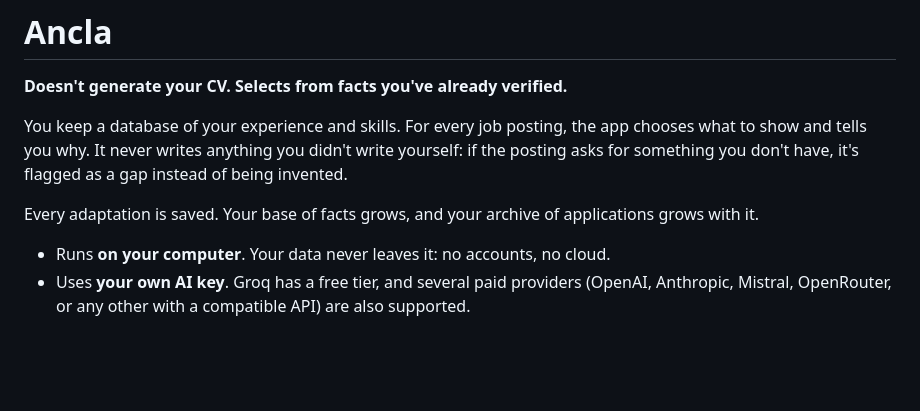
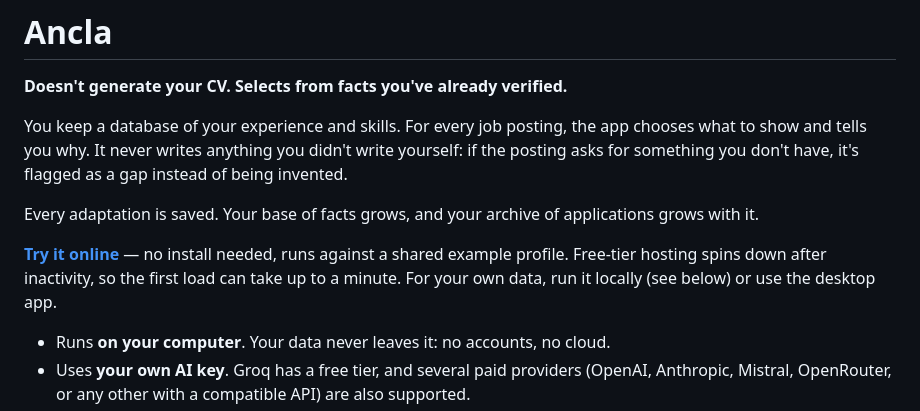
Before and after one commit to DanielVegaRosado/ancla, a Markdown page: README.md, the part around the change. Drawn GitHub-style; blank space fills up the shorter version.

Commit message:
Add the public demo link to the README
Closes step 7 of the publishing plan: https://ancla.onrender.com is
deployed and working.

```diff
--- a/README.md
+++ b/README.md
@@ -9,6 +9,10 @@ instead of being invented.
 
 Every adaptation is saved. Your base of facts grows, and your archive of
 applications grows with it.
+
+**[Try it online](https://ancla.onrender.com)** — no install needed, runs against a shared
+example profile. Free-tier hosting spins down after inactivity, so the first load can take up to
+a minute. For your own data, run it locally (see below) or use the desktop app.
 
 - Runs **on your computer**. Your data never leaves it: no accounts, no cloud.
 - Uses **your own AI key**. Groq has a free tier, and several paid providers
```
